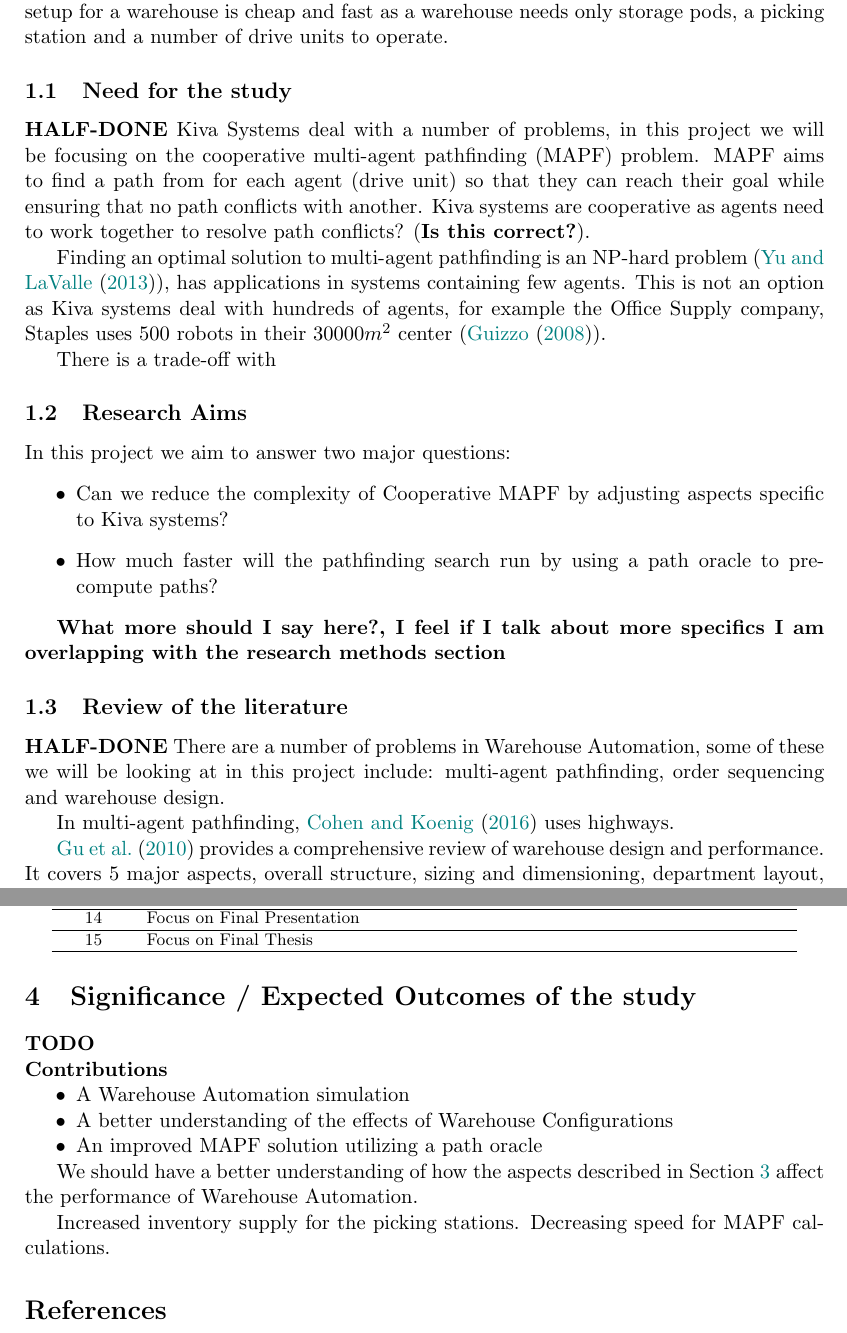
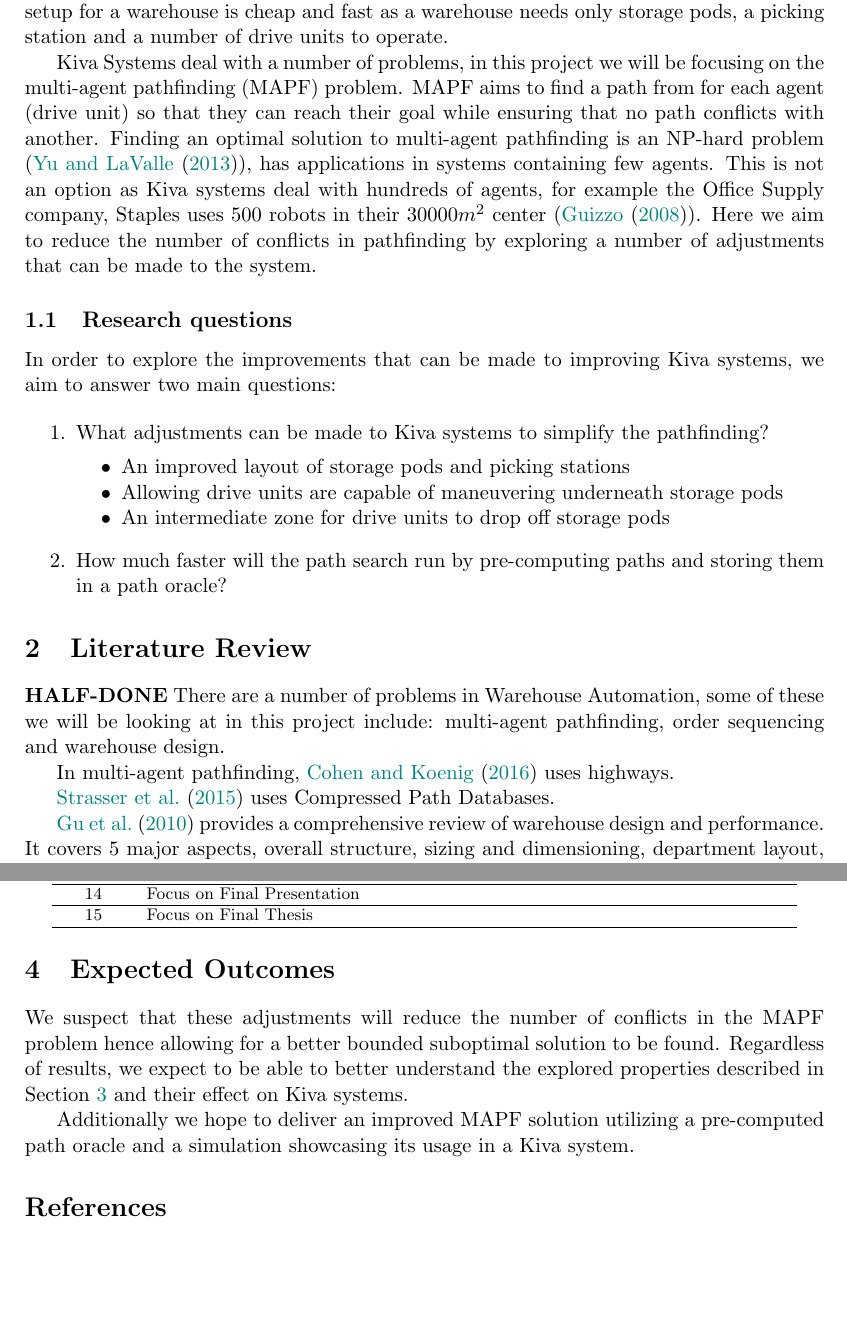
Before and after one commit to VikingDai/Honours-MAPF, a LaTeX paper (Documents/Research Proposal/ResearchProposal.tex): two parts of pages 4 and 7 of 8, joined at a grey line, cut so that both start at the same text, the shorter picture padded with empty space. Compiled offline with pdfLaTeX.

Commit message:
Additions to many sections project and removed unneccessary sections majorly Research Background

```diff
--- a/Documents/Research Proposal/ResearchProposal.tex
+++ b/Documents/Research Proposal/ResearchProposal.tex
@@ -136,34 +132,32 @@ In this project we look at Kiva Systems (now known as Amazon Robotics). In Kiva
 
 \noindent Kiva systems do not require a complex infrastructure to operate hence solving issues found in alternative solutions: maintenance and operational costs. When a unit malfunctions it can be easily accessed and replaced, moreover the system remains operational. The initial setup for a warehouse is cheap and fast as a warehouse needs only storage pods, a picking station and a number of drive units to operate.
 
-\subsection{Need for the study}
-%The writing includes a set of clearly articulated research questions/aims, and they are presented coherently (and hierarchically if applicable) to illustrate the structure within the questions/aims.
-
+%\subsection{Need for the study}
 %Cooperative Multi-agent pathfinding has historically seen a lot of research in games but recently has risen in real world usage with robotics. Some of these fields includes disaster rescue, self-driving cars and automated ports
 
-\textbf{HALF-DONE}
-Kiva Systems deal with a number of problems, in this project we will be focusing on the cooperative multi-agent pathfinding (MAPF) problem. MAPF aims to find a path from for each agent (drive unit) so that they can reach their goal while ensuring that no path conflicts with another. Kiva systems are cooperative as agents need to work together to resolve path conflicts? (\textbf{Is this correct?}).
+Kiva Systems deal with a number of problems, in this project we will be focusing on the multi-agent pathfinding (MAPF) problem. MAPF aims to find a path from for each agent (drive unit) so that they can reach their goal while ensuring that no path conflicts with another. Finding an optimal solution to multi-agent pathfinding is an NP-hard problem (\cite{yu2013structure}), has applications in systems containing few agents. This is not an option as Kiva systems deal with hundreds of agents, for example the Office Supply company, Staples uses 500 robots in their 30000$m^{2}$ center (\cite{guizzo2008three}). Here we aim to reduce the number of conflicts in pathfinding by exploring a number of adjustments that can be made to the system.
 
-Finding an optimal solution to multi-agent pathfinding is an NP-hard problem (\cite{yu2013structure}), has applications in systems containing few agents. This is not an option as Kiva systems deal with hundreds of agents, for example the Office Supply company, Staples uses 500 robots in their 30000$m^{2}$ center (\cite{guizzo2008three}).
+\subsection{Research questions}
+In order to explore the improvements that can be made to improving Kiva systems, we aim to answer two main questions:
 
-There is a trade-off with
+\begin{enumerate}
+	\item What adjustments can be made to Kiva systems to simplify the pathfinding?
+\begin{compactitem}
+	\item An improved layout of storage pods and picking stations
+	\item Allowing drive units are capable of maneuvering underneath storage pods
+	\item An intermediate zone for drive units to drop off storage pods
+\end{compactitem}
 
-\subsection{Research Aims}
-In this project we aim to answer two major questions:
-\begin{itemize}
-	\item Can we reduce the complexity of Cooperative MAPF by adjusting aspects specific to Kiva systems?
-	\item How much faster will the pathfinding search run by using a path oracle to pre-compute paths?
-\end{itemize}
+\item How much faster will the path search run by pre-computing paths and storing them in a path oracle?
 
-\textbf{What more should I say here?, I feel if I talk about more specifics I am overlapping with the research methods section}
+\end{enumerate}
 
-\subsection{Review of the literature}
-% The review’s structure clearly articulates the different levels of significance (such as general, disciplinary and/or more technical significance of the project/the field of study to which the project belongs). The review also forms a consistent and strong narrative that logically leads to the problem/gap in research that necessitates the proposed project.
-% The sources used demonstrate judicious selection of literature; review exhibits perceptive interpretation of sources and clear justification for inclusion in the review.
-
+\section{Literature Review}
 \textbf{HALF-DONE} There are a number of problems in Warehouse Automation, some of these we will be looking at in this project include: multi-agent pathfinding, order sequencing and warehouse design.
 
 In multi-agent pathfinding, \cite{cohen2016bounded} uses highways.
+
+\cite{strasser2015compressing} uses Compressed Path Databases.
 
 \cite{gu2010research} provides a comprehensive review of warehouse design and performance. It covers 5 major aspects, overall structure, sizing and dimensioning, department layout, equipment selection and operation strategy selection.
 
@@ -305,24 +269,14 @@ As drive units are capable of moving underneath pods when carrying them, this me
 \end{center}
 
 
-\section{Significance / Expected Outcomes of the study}
+\section{Expected Outcomes}
 % (Expected) outcomes of the project are discussed with appropriate level of detail, and are presented coherently to illustrate varying levels of implications and contributions the project offers.
 % (Expected) outcomes are logically and consistently aligned against the relevant research questions/aims
 
-\textbf{TODO}
+We suspect that these adjustments will reduce the number of conflicts in the MAPF problem hence allowing for a better bounded suboptimal solution to be found. Regardless of results, we expect to be able to better understand the explored properties described in Section \ref{Research} and their effect on Kiva systems.
 
+Additionally we hope to deliver an improved MAPF solution utilizing a pre-computed path oracle and a simulation showcasing its usage in a Kiva system.
 
-\noindent \textbf{Contributions}
-\begin{compactitem}
-	\item A Warehouse Automation simulation
-	\item A better understanding of the effects of Warehouse Configurations
-	\item An improved MAPF solution utilizing a path oracle
-\end{compactitem}
-
-
-We should have a better understanding of how the aspects described in Section \ref{Research} affect the performance of Warehouse Automation.
-
-Increased inventory supply for the picking stations. Decreasing speed for MAPF calculations.
 
 %\section{Glossary of terms} % Temporary, delete later
 
```
Also changed, not shown: Documents/Research Proposal/ResearchProposal.pdf, Documents/Research Proposal/ResearchProposal.tex (46 more changed lines).
